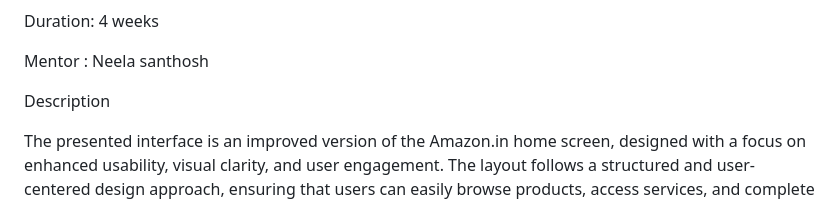
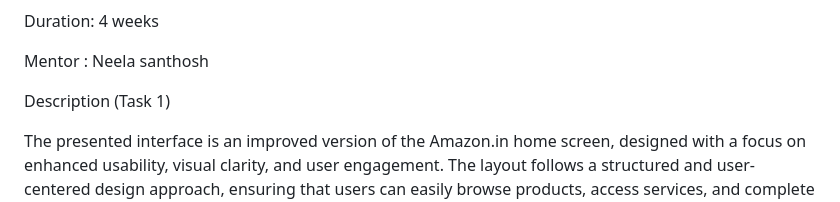
Before and after one commit to Abinaya101205/UI-UX-Design-, a Markdown page: README.md, the part around the change. GitHub-like rendering.

```diff
--- a/README.md
+++ b/README.md
@@ -10,7 +10,7 @@ Duration: 4 weeks
 
 Mentor : Neela santhosh
 
-Description
+Description (Task 1)
 
 The presented interface is an improved version of the Amazon.in home screen, designed with a focus on enhanced usability, visual clarity, and user engagement. The layout follows a structured and user-centered design approach, ensuring that users can easily browse products, access services, and complete shopping tasks efficiently.
 
```
